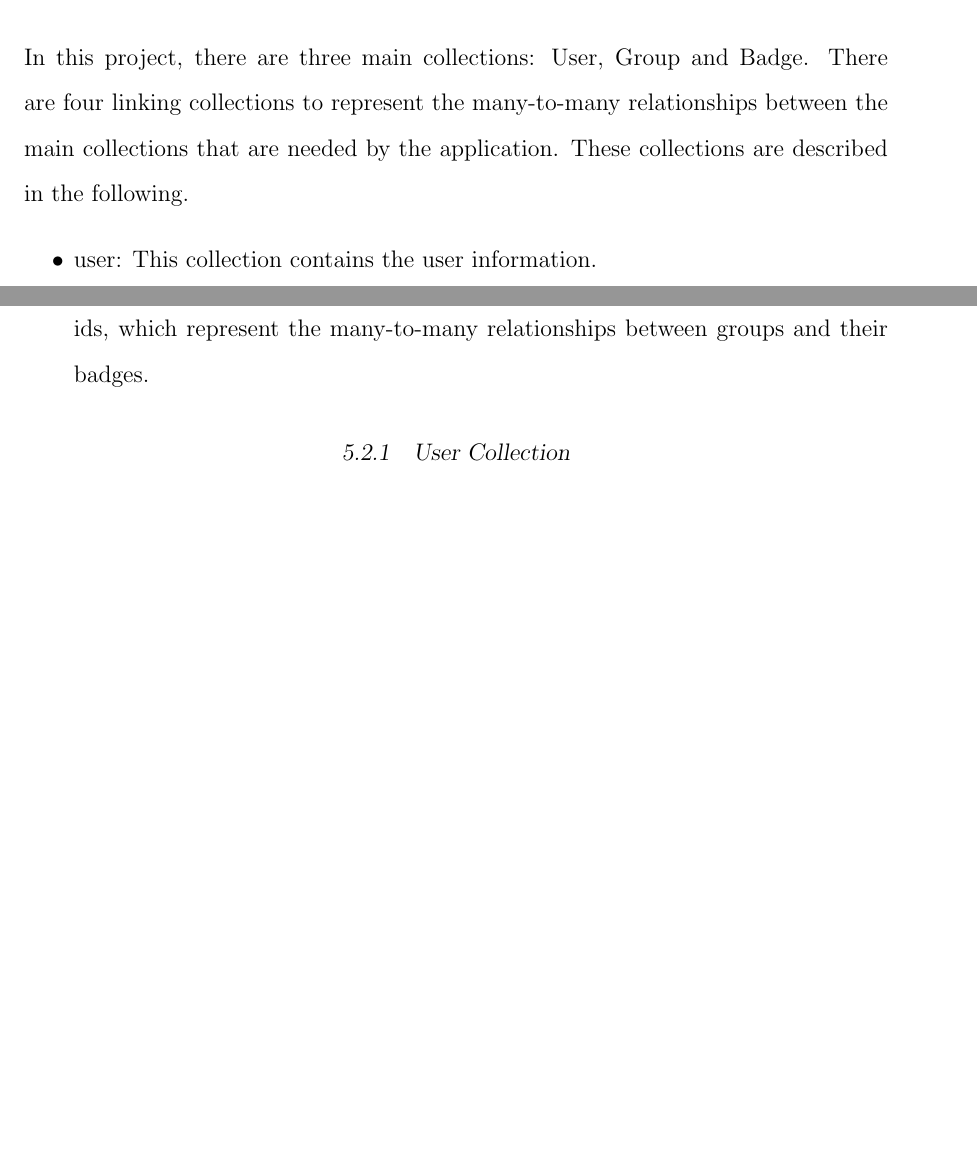
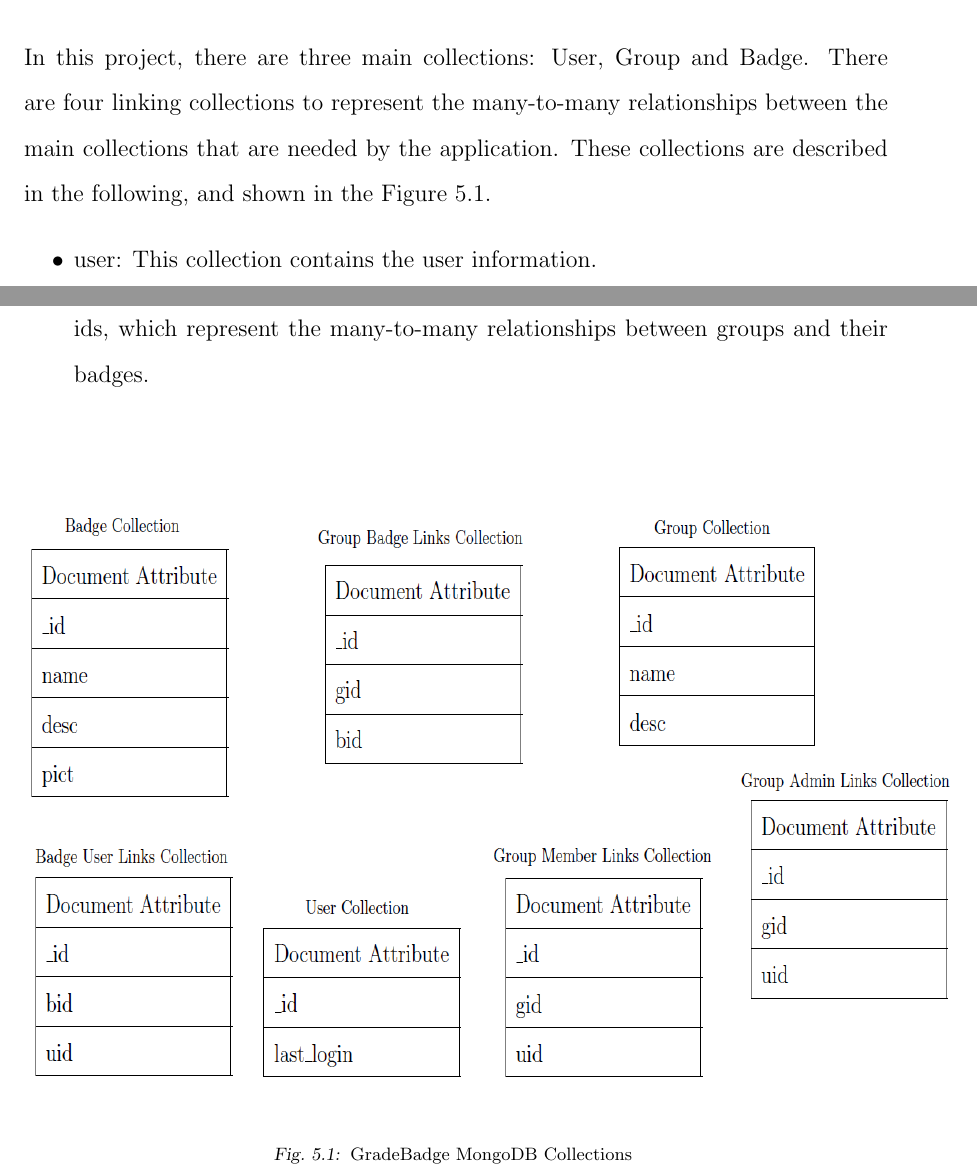
Before and after one commit to erwintoni/gb-doc, a LaTeX thesis (main.tex, which reads database_design.tex): two parts of pages 57 and 58 of 108 before the commit and two parts of pages 57 and 58 of 109 after it, joined at a grey line, cut so that both start at the same text, the shorter picture padded with empty space. The pictures show the PDF file main.pdf that the author committed with the source.

Commit message:
Dr.C feedback

```diff
--- a/database_design.tex
+++ b/database_design.tex
@@ -17,7 +17,7 @@ Although document structure is not enforced in MongoDB, different data models an
 Documents in MongoDB are organized into collections, and basic database operations are performed relative to collections. Indexes can be assigned to any field or subfield contained in documents within a MongoDB collection; they are defined on a per-collection level. Indices are need to perform queries that run faster than linear time.  \cite{mongodb}
 
 \section{Data Model}
-In this project, there are three main collections: User, Group and Badge.  There are four linking collections to represent the many-to-many relationships between the main collections that are needed by the application.  These collections are described in the following.
+In this project, there are three main collections: User, Group and Badge.  There are four linking collections to represent the many-to-many relationships between the main collections that are needed by the application.  These collections are described in the following, and shown in the Figure~\ref{fig:db}.
 
 \begin{itemize}
 \item user: This collection contains the user information.
@@ -28,6 +28,15 @@ In this project, there are three main collections: User, Group and Badge.  There
 \item badge{\_}user{\_}links: This linking collection contains pairs of badge ids and user ids, which represent the many-to-many relationship between badges and their earners.
 \item group{\_}badge{\_}links: This linking collection contains pairs of group ids and badge ids, which represent the many-to-many relationships between groups and their badges.
 \end{itemize}
+
+\vspace{3em}
+\begin{figure}[H]
+\begin{center}
+\includegraphics[height=4.1in,width=6.5in]{images/ER.png}
+\caption{GradeBadge MongoDB Collections }
+\label{fig:db}
+\end{center}
+\end{figure}
 
 \subsection{User Collection}
 The user collection contains user documents, which contain the information shown in Table~\ref{table:UserCollection}.
```
Also changed, not shown: .pdf, images/ER.png (added), images/badge.PNG (added), images/badgeuser.PNG (added), images/group.PNG (added), images/groupadmin.PNG (added), images/groupbadge.PNG (added), images/groupmember.PNG (added), images/user.PNG (added), main.pdf, 6 other files.
